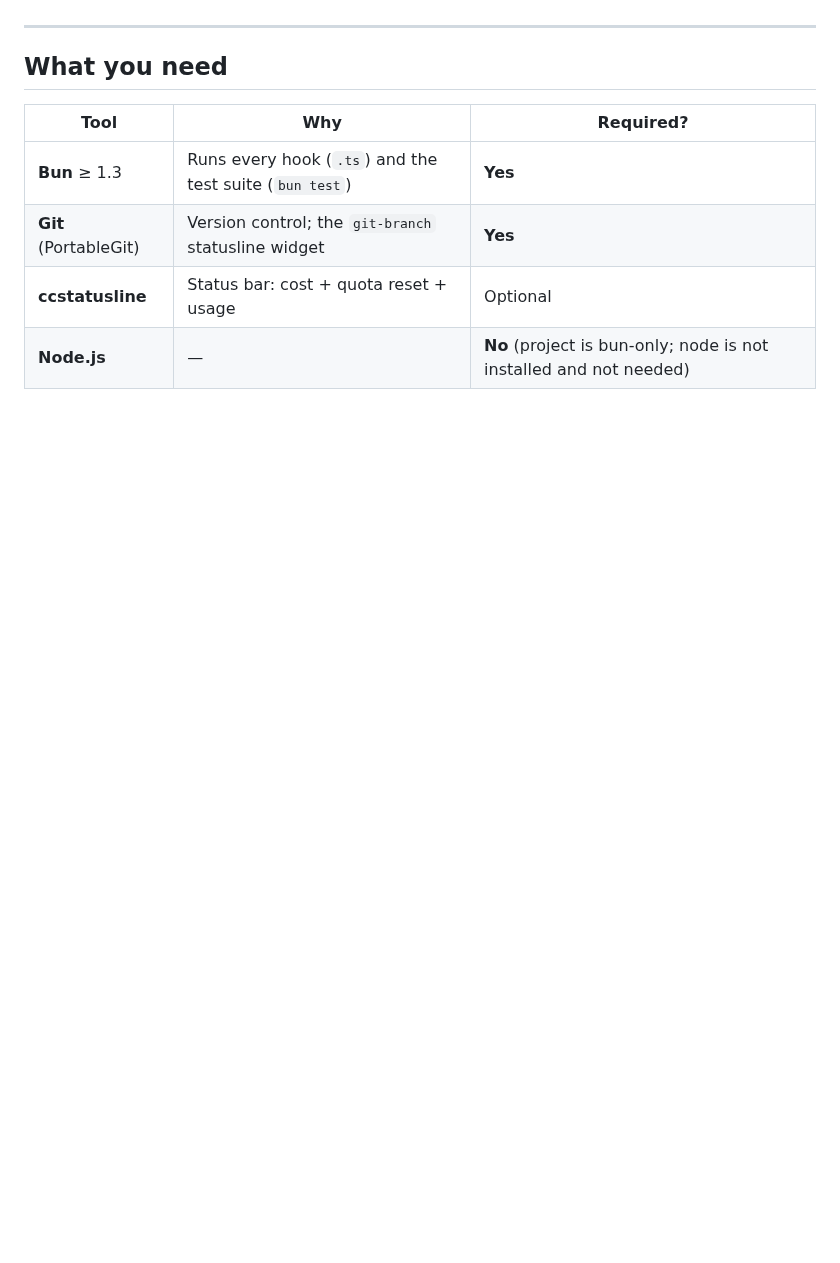
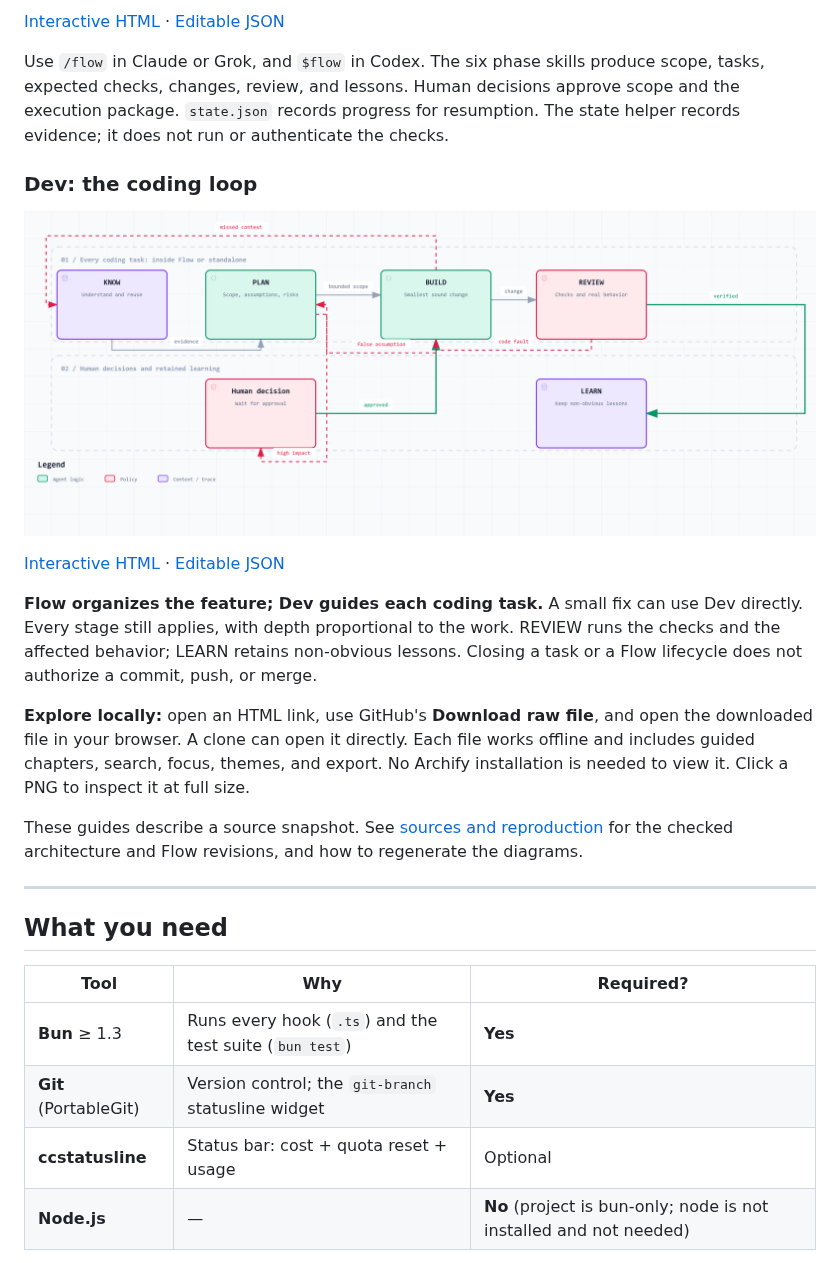
Before and after one commit to MaciWP/poneglyph, a Markdown page: README.md, the part around one of its changes. Drawn GitHub-style; pictures changed too: docs/diagrams/dev.png (added); blank space fills up the shorter version.

Commit message:
docs: add visual guides for Poneglyph, Flow, and Dev

```diff
--- a/README.md
+++ b/README.md
@@ -16,3 +45,28 @@ history into this repository. See [the migration boundary](.claude/docs/reposito
+[Interactive HTML](docs/diagrams/flow.html) · [Editable JSON](docs/diagrams/flow.workflow.json)
+
+Use `/flow` in Claude or Grok, and `$flow` in Codex. The six phase skills produce
+scope, tasks, expected checks, changes, review, and lessons. Human decisions approve
+scope and the execution package. `state.json` records progress for resumption.
+The state helper records evidence; it does not run or authenticate the checks.
+
+### Dev: the coding loop
+
+![Dev: KNOW, PLAN, BUILD, REVIEW, and LEARN; high-impact work waits for approval, while failures return to the stage responsible for the cause.](docs/diagrams/dev.png)
+
+[Interactive HTML](docs/diagrams/dev.html) · [Editable JSON](docs/diagrams/dev.workflow.json)
+
+**Flow organizes the feature; Dev guides each coding task.** A small fix can use
+Dev directly. Every stage still applies, with depth proportional to the work.
+REVIEW runs the checks and the affected behavior; LEARN retains non-obvious lessons.
+Closing a task or a Flow lifecycle does not authorize a commit, push, or merge.
+
+**Explore locally:** open an HTML link, use GitHub's **Download raw file**, and
+open the downloaded file in your browser. A clone can open it directly. Each file
+works offline and includes guided chapters, search, focus, themes, and export.
+No Archify installation is needed to view it. Click a PNG to inspect it at full size.
+
+These guides describe a source snapshot. See [sources and reproduction](docs/diagrams/sources.md)
+for the checked architecture and Flow revisions, and how to regenerate the diagrams.
 
 ---
 
```
Also changed, not shown: other parts of README.md (+29 -0 lines), docs/diagrams/sources.md (added, +79 -0 lines), docs/diagrams/flow.png (added), docs/diagrams/poneglyph.png (added), 8 other files.
